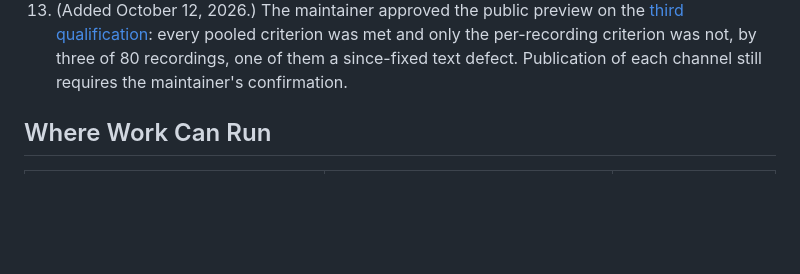
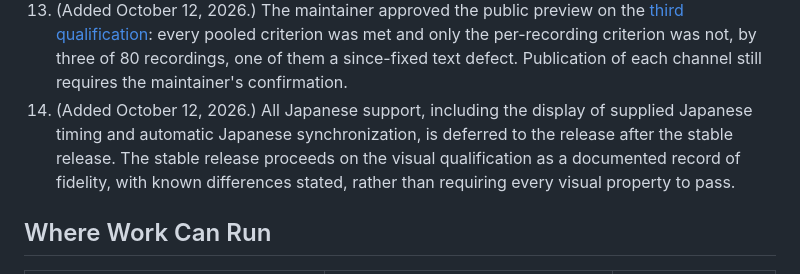
Before and after one commit to x96x64/ilyric, a Markdown page: docs/roadmap-to-stable.md, the part around the change. Drawn GitHub-style; blank space fills up the shorter version.

Commit message:
docs: defer all Japanese support and record the stable-release basis
Record the maintainer's decisions that Japanese display and synchronization follow the stable release, and that the stable release documents measured visual fidelity and known differences instead of requiring every visual property to pass.

Co-Authored-By: Claude Opus 5.5 <noreply@anthropic.com>

```diff
--- a/docs/roadmap-to-stable.md
+++ b/docs/roadmap-to-stable.md
@@ -26,6 +26,7 @@ October 11, 2026. This roadmap carries the project from the current state to the
 11. (Added October 11, 2026.) The public preview is distributed through Homebrew, npm, and pip; the npm and pip packages are thin installers for the native macOS binary.
 12. (Added October 12, 2026.) The product is renamed from iLyric to iLyrics, the command from `ilyric` to `ilyrics`, and the repository to `x96x64/ilyrics`, before any package is published. Version 0.1.0 and historical records keep the former name.
 13. (Added October 12, 2026.) The maintainer approved the public preview on the [third qualification](reports/third-preview-qualification-results.md): every pooled criterion was met and only the per-recording criterion was not, by three of 80 recordings, one of them a since-fixed text defect. Publication of each channel still requires the maintainer's confirmation.
+14. (Added October 12, 2026.) All Japanese support, including the display of supplied Japanese timing and automatic Japanese synchronization, is deferred to the release after the stable release. The stable release proceeds on the visual qualification as a documented record of fidelity, with known differences stated, rather than requiring every visual property to pass.
 
 ## Where Work Can Run
 
```
